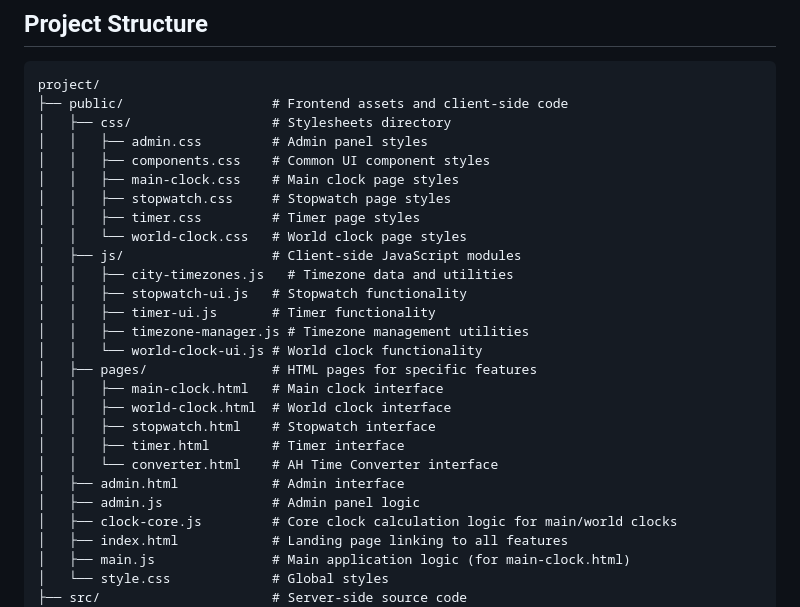
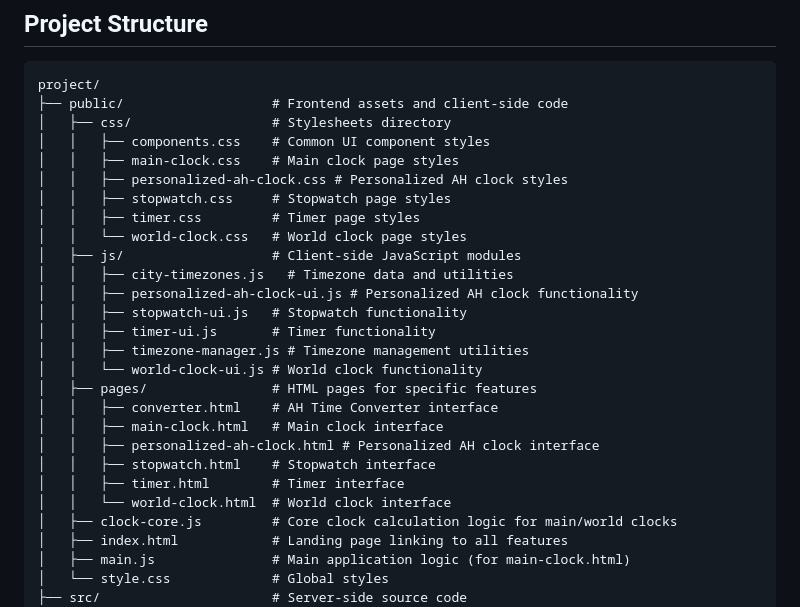
Before and after one commit to kanekop/another-hour-gen2-Claude, a Markdown page: README.md, the part around the change. GitHub-like rendering.

Commit message:
Assistant checkpoint: Update project structure in README.md
Assistant generated file changes:
- README.md: Update project structure section

---

User prompt:

README.mdに最新のディレクトリ構成を反映させてください。

Replit-Commit-Author: Assistant
Replit-Commit-Session-Id: 9e8eec28-d164-4e5b-bae0-c451df2c4d27

```diff
--- a/README.md
+++ b/README.md
@@ -75,26 +75,26 @@ Another Hour Clock is a unique web-based application that redefines your percept
 project/
 ├── public/                   # Frontend assets and client-side code
 │   ├── css/                  # Stylesheets directory
-│   │   ├── admin.css         # Admin panel styles
 │   │   ├── components.css    # Common UI component styles
 │   │   ├── main-clock.css    # Main clock page styles
+│   │   ├── personalized-ah-clock.css # Personalized AH clock styles
 │   │   ├── stopwatch.css     # Stopwatch page styles
 │   │   ├── timer.css         # Timer page styles
 │   │   └── world-clock.css   # World clock page styles
 │   ├── js/                   # Client-side JavaScript modules
 │   │   ├── city-timezones.js   # Timezone data and utilities
+│   │   ├── personalized-ah-clock-ui.js # Personalized AH clock functionality
 │   │   ├── stopwatch-ui.js   # Stopwatch functionality
 │   │   ├── timer-ui.js       # Timer functionality
 │   │   ├── timezone-manager.js # Timezone management utilities
 │   │   └── world-clock-ui.js # World clock functionality
 │   ├── pages/                # HTML pages for specific features
+│   │   ├── converter.html    # AH Time Converter interface
 │   │   ├── main-clock.html   # Main clock interface
-│   │   ├── world-clock.html  # World clock interface
+│   │   ├── personalized-ah-clock.html # Personalized AH clock interface
 │   │   ├── stopwatch.html    # Stopwatch interface
 │   │   ├── timer.html        # Timer interface
-│   │   └── converter.html    # AH Time Converter interface
-│   ├── admin.html            # Admin interface
-│   ├── admin.js              # Admin panel logic
+│   │   └── world-clock.html  # World clock interface
 │   ├── clock-core.js         # Core clock calculation logic for main/world clocks
 │   ├── index.html            # Landing page linking to all features
 │   ├── main.js               # Main application logic (for main-clock.html)
```
